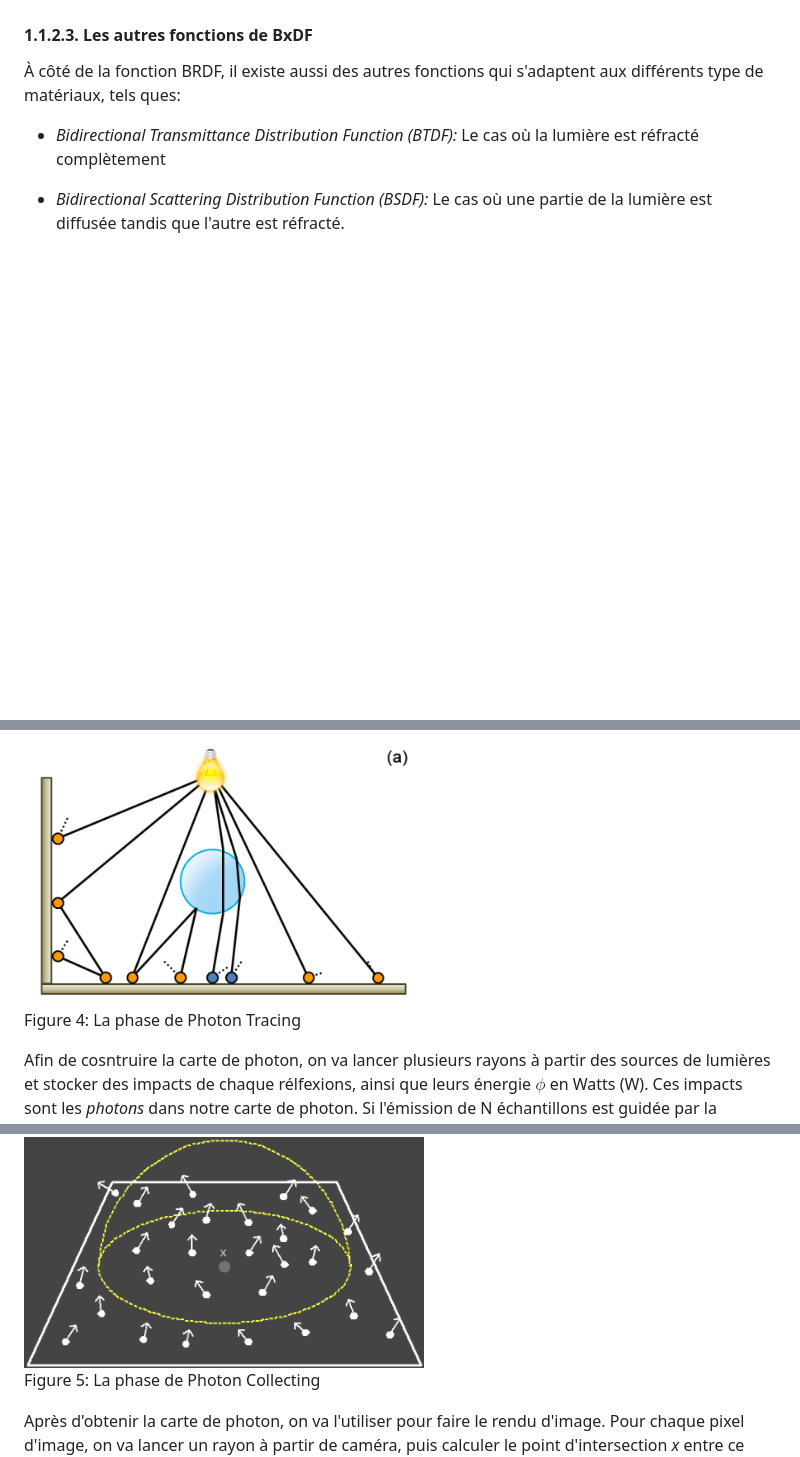
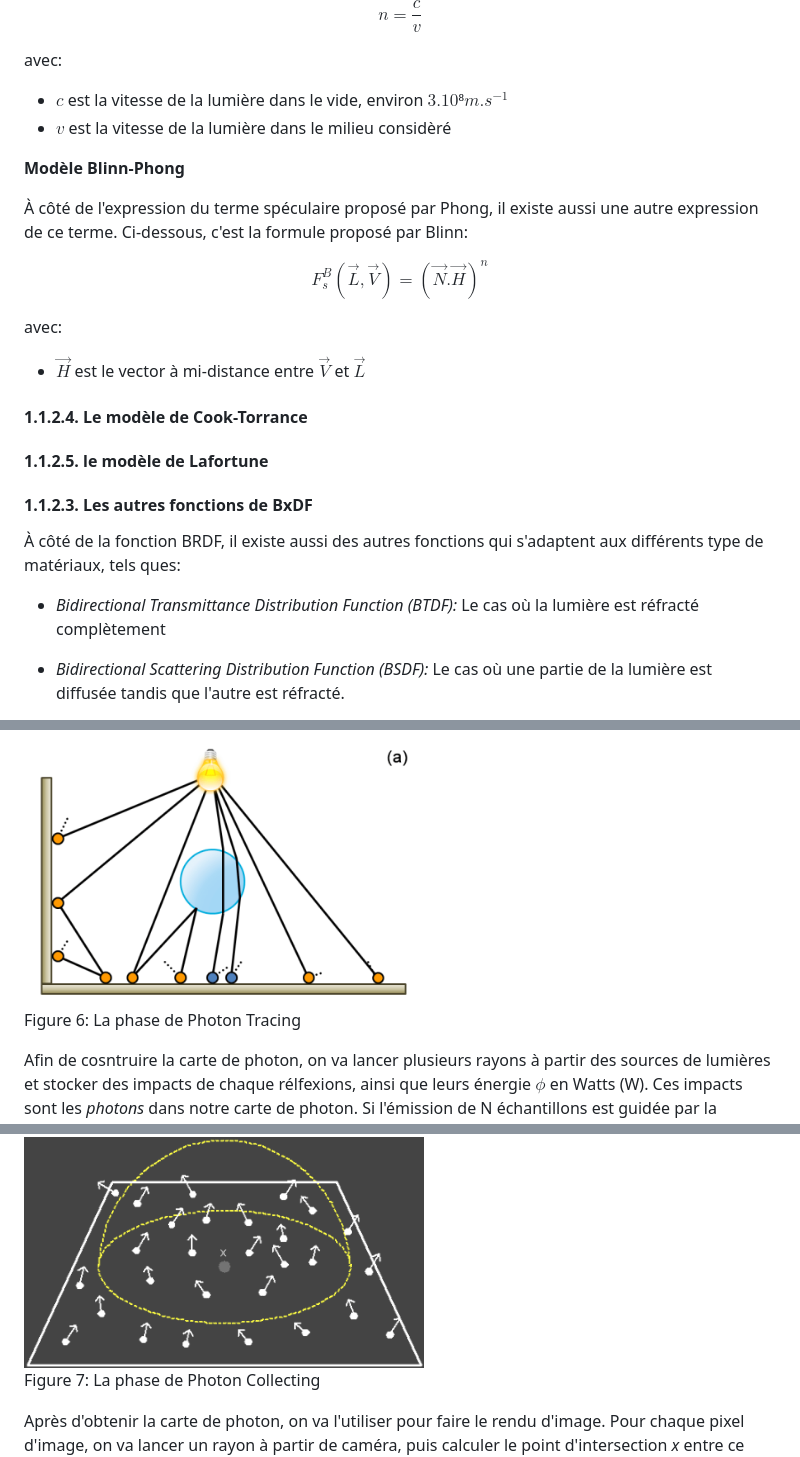
Before and after one commit to minhlucky9/documents, a Markdown page: photonmapping/index.md, 3 parts joined by grey strips. Drawn GitHub-style; blank space fills up the shorter version.

Commit message:
phong materiel

```diff
--- a/photonmapping/index.md
+++ b/photonmapping/index.md
@@ -77,3 +127,23 @@ $C$ est le longueur d'onde de la lumière
+$$n = \frac{c}{v}$$
+
+avec:
+* $c$ est la vitesse de la lumière dans le vide, environ $3.10⁸ m.s^{-1}$
+* $v$ est la vitesse de la lumière dans le milieu considèré
+
+**Modèle Blinn-Phong**
+
+À côté de l'expression du terme spéculaire proposé par Phong, il existe aussi une autre expression de ce terme. Ci-dessous, c'est la formule proposé par Blinn:
+
+$$ F_s^B(\vec{L}, \vec{V}) = (\vec{N}.\vec{H})^n $$
+
+avec:
+* $\vec{H}$ est le vector à mi-distance entre $\vec{V}$ et $\vec{L}$
+
+
+#### 1.1.2.4. Le modèle de Cook-Torrance
+
+#### 1.1.2.5. le modèle de Lafortune
+
 #### 1.1.2.3. Les autres fonctions de BxDF
 
 À côté de la fonction BRDF, il existe aussi des autres fonctions qui s'adaptent aux différents type de matériaux, tels ques:
@@ -125,7 +195,7 @@ Le Photon Mapping est la méthode utilisé beaucoup dans les simulations d'inter
 <p style="text-align: center">
   <img src="images/photon_tracing.png" width=400 style="display:block; margin: auto;">
   <br>
-  Figure 4: La phase de Photon Tracing
+  Figure 6: La phase de Photon Tracing
 </p>
 
 Afin de cosntruire la carte de photon, on va lancer plusieurs rayons à partir des sources de lumières et stocker des impacts de chaque rélfexions, ainsi que leurs énergie $\phi$ en Watts (W). Ces impacts sont les *photons* dans notre carte de photon. Si l'émission de N échantillons est guidée par la densité de probabilité $p(x, \omega)$, l'énergie de chaque photon est calculer par cette équation:
@@ -152,7 +222,7 @@ Ci-dessous, ce sont des valeurs de PDF qui corresponds quelques cas d'échantill
 <p style="text-align: center">
   <img src="images/photon_colect.gif" width=400 style="display:block; margin: auto;">
   <br>
-  Figure 5: La phase de Photon Collecting
+  Figure 7: La phase de Photon Collecting
 </p>
 
 Après d'obtenir la carte de photon, on va l'utiliser pour faire le rendu d'image. Pour chaque pixel d'image, on va lancer un rayon à partir de caméra, puis calculer le point d'intersection *x* entre ce rayon et tous les objets dans la scène. Si S est la surface qui contiens *x* et $p_i$ est la position du $i^{me}$ photon d'énergie $\phi_i$, l'énergie reçue en Watts est:
```
Also changed, not shown: other parts of photonmapping/index.md (+52 -1 lines), photonmapping/images/Blinn_Vectors.svg.png (added), photonmapping/images/decartes.png (added).
